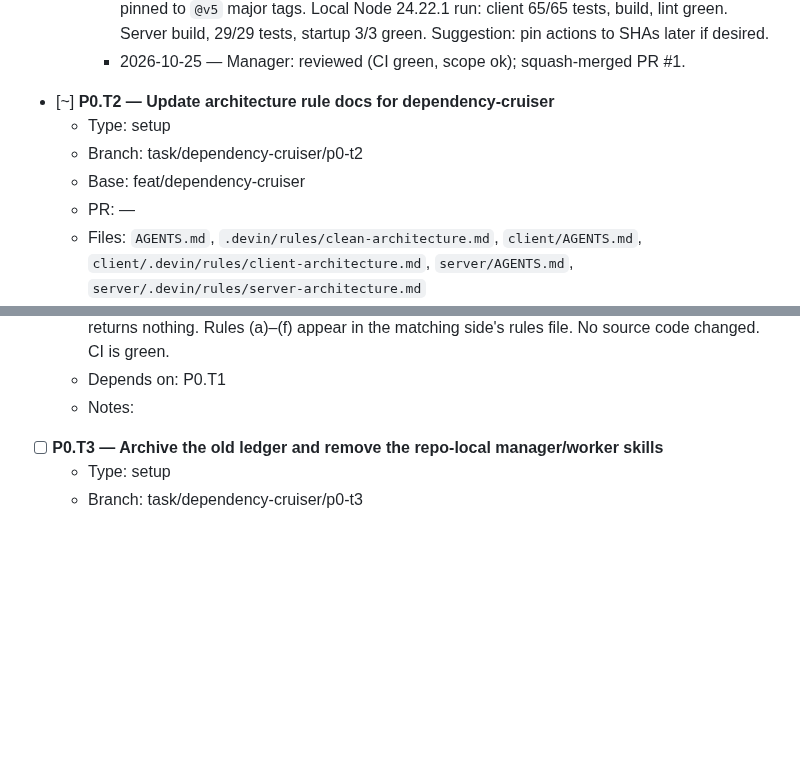
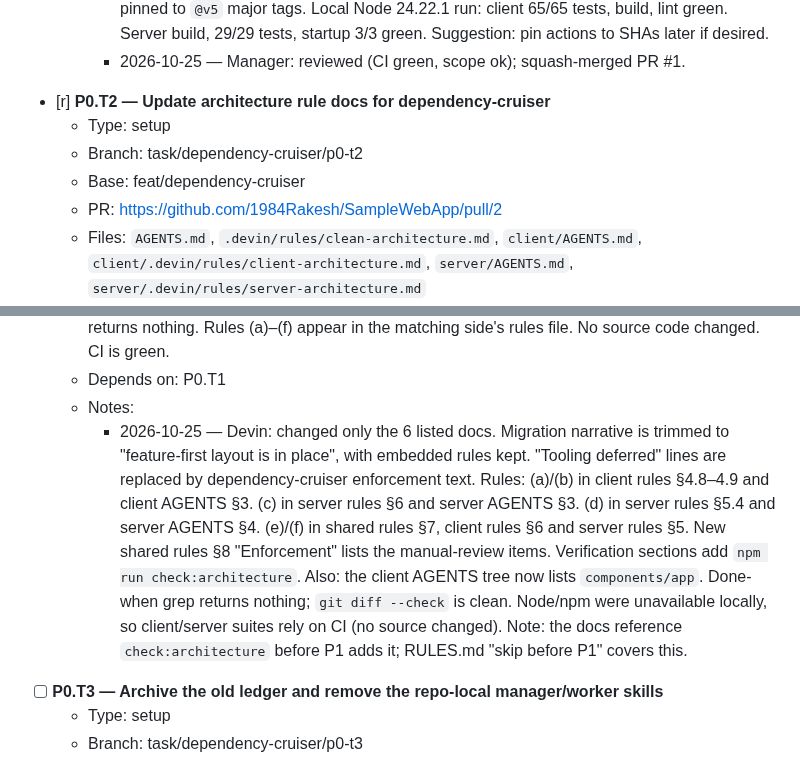
Before and after one commit to 1984Rakesh/SampleWebApp, a Markdown page: plans/dependency-cruiser.md, 2 parts joined by grey strips. Drawn GitHub-style; blank space fills up the shorter version.

Commit message:
P0.T2: mark in review
Co-Authored-By: bot_apk <apk@cognition.ai>

```diff
--- a/plans/dependency-cruiser.md
+++ b/plans/dependency-cruiser.md
@@ -35,11 +35,11 @@ Exit criteria: every PR to `feat/dependency-cruiser` runs the client and server
     - 2026-10-25 — Devin: added `.github/workflows/ci.yml` (only file changed besides this ledger). The `client` job runs `git diff --check HEAD^1 HEAD` on the PR merge commit, which checks the PR diff against its base. It runs on `pull_request` only, and push runs skip it. The `server` job runs `npm ci` in client then server. npm cache keyed per lockfile through `setup-node` `cache-dependency-path`. Concurrency cancels superseded runs. Actions pinned to `@v5` major tags. Local Node 24.22.1 run: client 65/65 tests, build, lint green. Server build, 29/29 tests, startup 3/3 green. Suggestion: pin actions to SHAs later if desired.
     - 2026-10-25 — Manager: reviewed (CI green, scope ok); squash-merged PR #1.
 
-- [~] **P0.T2 — Update architecture rule docs for dependency-cruiser**
+- [r] **P0.T2 — Update architecture rule docs for dependency-cruiser**
   - Type: setup
   - Branch: task/dependency-cruiser/p0-t2
   - Base: feat/dependency-cruiser
-  - PR: —
+  - PR: https://github.com/1984Rakesh/SampleWebApp/pull/2
   - Files: `AGENTS.md`, `.devin/rules/clean-architecture.md`, `client/AGENTS.md`, `client/.devin/rules/client-architecture.md`, `server/AGENTS.md`, `server/.devin/rules/server-architecture.md`
   - Context: Decisions dated 2026-10-25 below (the whole list).
   - Do:
@@ -56,6 +56,7 @@ Exit criteria: every PR to `feat/dependency-cruiser` runs the client and server
   - Done when: `grep -rniE "deferred|parser dependency|invent .*check:architecture" AGENTS.md client/AGENTS.md server/AGENTS.md .devin/rules client/.devin server/.devin` returns nothing. Rules (a)–(f) appear in the matching side's rules file. No source code changed. CI is green.
   - Depends on: P0.T1
   - Notes:
+    - 2026-10-25 — Devin: changed only the 6 listed docs. Migration narrative is trimmed to "feature-first layout is in place", with embedded rules kept. "Tooling deferred" lines are replaced by dependency-cruiser enforcement text. Rules: (a)/(b) in client rules §4.8–4.9 and client AGENTS §3. (c) in server rules §6 and server AGENTS §3. (d) in server rules §5.4 and server AGENTS §4. (e)/(f) in shared rules §7, client rules §6 and server rules §5. New shared rules §8 "Enforcement" lists the manual-review items. Verification sections add `npm run check:architecture`. Also: the client AGENTS tree now lists `components/app`. Done-when grep returns nothing; `git diff --check` is clean. Node/npm were unavailable locally, so client/server suites rely on CI (no source changed). Note: the docs reference `check:architecture` before P1 adds it; RULES.md "skip before P1" covers this.
 
 - [ ] **P0.T3 — Archive the old ledger and remove the repo-local manager/worker skills**
   - Type: setup
```
